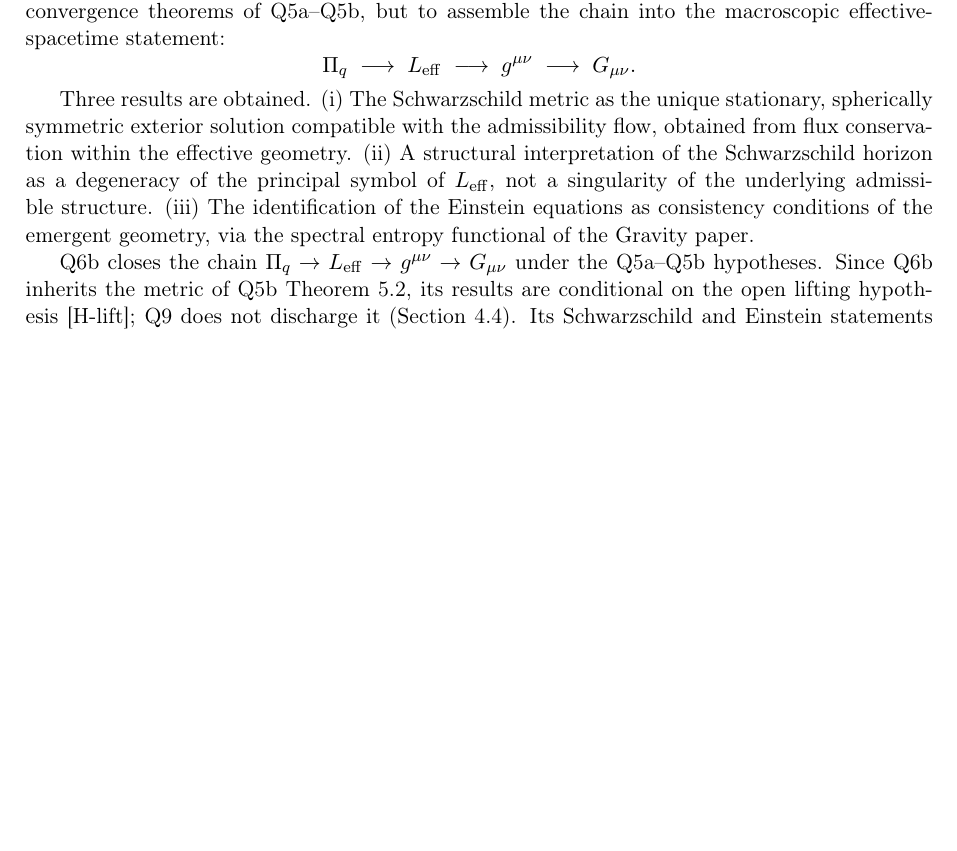
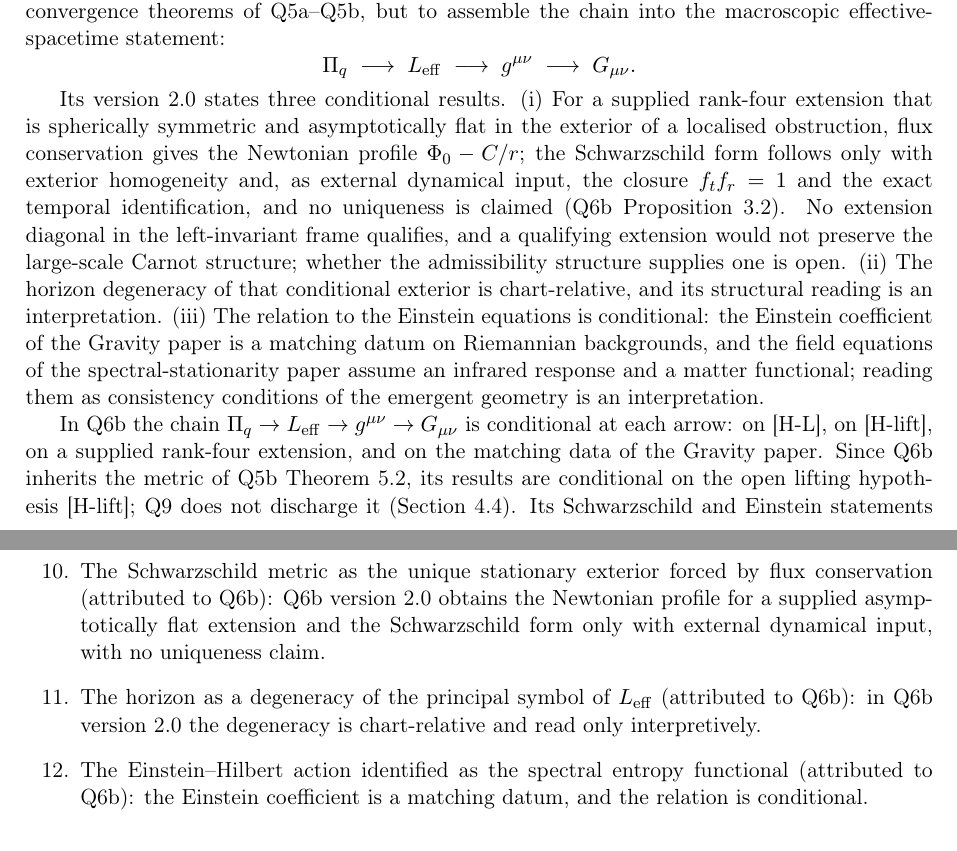
Before and after one commit to Cosmochrony/emergent-geometry-note, a LaTeX paper (tex/EmergentGeometryNote.tex): part of page 6 of 16 before the commit and two parts of pages 6 and 13 of 16 after it, the two joined at a grey line, cut so that both start at the same text, the shorter picture padded with empty space. Compiled offline with pdfLaTeX.

Commit message:
EG-Note 2.1 candidate: Q6b-derived statements aligned with Q6b 2.0 (Newtonian exterior, conditional Schwarzschild and Einstein relation, withdrawn attributions appended)

```diff
--- a/tex/EmergentGeometryNote.tex
+++ b/tex/EmergentGeometryNote.tex
@@ -395,17 +395,23 @@ takes the metric targeted here as its starting point.
         \Pi_q \;\longrightarrow\; \Leff \;\longrightarrow\; \geff \;\longrightarrow\; G_{\mu\nu}.
       \]
 
-      Three results are obtained.
-      (i)~The Schwarzschild metric as the unique stationary, spherically symmetric exterior
-      solution compatible with the admissibility flow, obtained from flux conservation within the
-      effective geometry.
-      (ii)~A structural interpretation of the Schwarzschild horizon as a degeneracy of the
-      principal symbol of $\Leff$, not a singularity of the underlying admissible structure.
-      (iii)~The identification of the Einstein equations as consistency conditions of the emergent
-      geometry, via the spectral entropy functional of the Gravity paper.
+      Its version~2.0 states three conditional results.
+      (i)~For a supplied rank-four extension that is spherically symmetric and asymptotically flat in
+      the exterior of a localised obstruction, flux conservation gives the Newtonian profile
+      $\Phi_0 - C/r$; the Schwarzschild form follows only with exterior homogeneity and, as external
+      dynamical input, the closure $f_t f_r = 1$ and the exact temporal identification, and no
+      uniqueness is claimed (Q6b Proposition~3.2).
+      No extension diagonal in the left-invariant frame qualifies, and a qualifying extension would not
+      preserve the large-scale Carnot structure; whether the admissibility structure supplies one is open.
+      (ii)~The horizon degeneracy of that conditional exterior is chart-relative, and its structural
+      reading is an interpretation.
+      (iii)~The relation to the Einstein equations is conditional: the Einstein coefficient of the
+      Gravity paper is a matching datum on Riemannian backgrounds, and the field equations of the
+      spectral-stationarity paper assume an infrared response and a matter functional; reading them as
+      consistency conditions of the emergent geometry is an interpretation.
 
-      Q6b closes the chain $\Pi_q \to \Leff \to \geff \to G_{\mu\nu}$ under the Q5a--Q5b
-      hypotheses.
+      In Q6b the chain $\Pi_q \to \Leff \to \geff \to G_{\mu\nu}$ is conditional at each arrow: on [H-L],
+      on [H-lift], on a supplied rank-four extension, and on the matching data of the Gravity paper.
       Since Q6b inherits the metric of Q5b Theorem~5.2, its results are conditional on the open
       lifting hypothesis [H-lift]; Q9 does not discharge it (Section~\ref{sec:q7q11}).
       Its Schwarzschild and Einstein statements also require a non-degenerate four-dimensional
@@ -853,6 +865,13 @@ equations; those primary sources are Q5b and the Gravity paper respectively.
         \item Three spatial dimensions as the image of $\Im\mathbb{H}$, ``not postulated''
         (attributed to Q7 and O23): the identification is supplied, and the spatial reading is the
         open bridge.
+        \item The Schwarzschild metric as the unique stationary exterior forced by flux conservation
+        (attributed to Q6b): Q6b version 2.0 obtains the Newtonian profile for a supplied asymptotically flat
+        extension and the Schwarzschild form only with external dynamical input, with no uniqueness claim.
+        \item The horizon as a degeneracy of the principal symbol of $\Leff$ (attributed to Q6b): in Q6b
+        version 2.0 the degeneracy is chart-relative and read only interpretively.
+        \item The Einstein--Hilbert action identified as the spectral entropy functional (attributed to Q6b):
+        the Einstein coefficient is a matching datum, and the relation is conditional.
       \end{enumerate}
 
   \section{Open Deliverables}
```
Also changed, not shown: tex/EmergentGeometryNote.tex (34 more changed lines).
